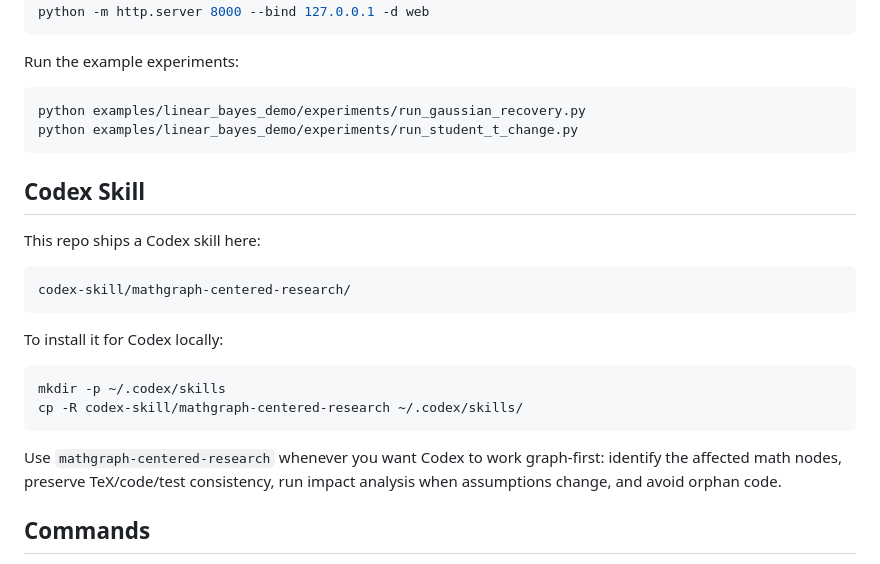
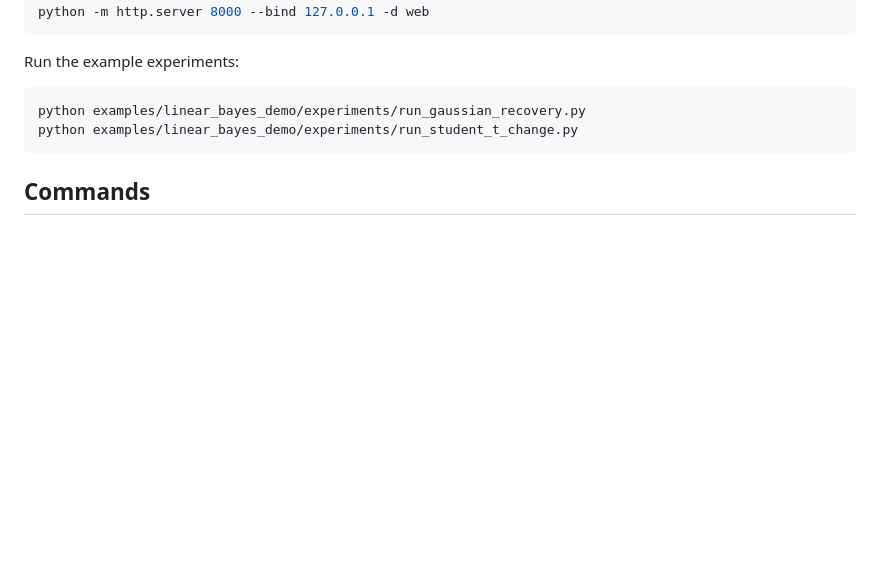
Before and after one commit to davstrom99/mathgraph, a Markdown page: README.md, the part around the change. Rendered like a GitHub page; blank space fills up the shorter version.

````diff
--- a/README.md
+++ b/README.md
@@ -52,23 +52,6 @@ python examples/linear_bayes_demo/experiments/run_gaussian_recovery.py
 python examples/linear_bayes_demo/experiments/run_student_t_change.py
 ```
 
-## Codex Skill
-
-This repo ships a Codex skill here:
-
-```text
-codex-skill/mathgraph-centered-research/
-```
-
-To install it for Codex locally:
-
-```bash
-mkdir -p ~/.codex/skills
-cp -R codex-skill/mathgraph-centered-research ~/.codex/skills/
-```
-
-Use `mathgraph-centered-research` whenever you want Codex to work graph-first: identify the affected math nodes, preserve TeX/code/test consistency, run impact analysis when assumptions change, and avoid orphan code.
-
 ## Commands
 
 - `mathgraph init`: bootstrap mathgraph files for an existing repository.
````
